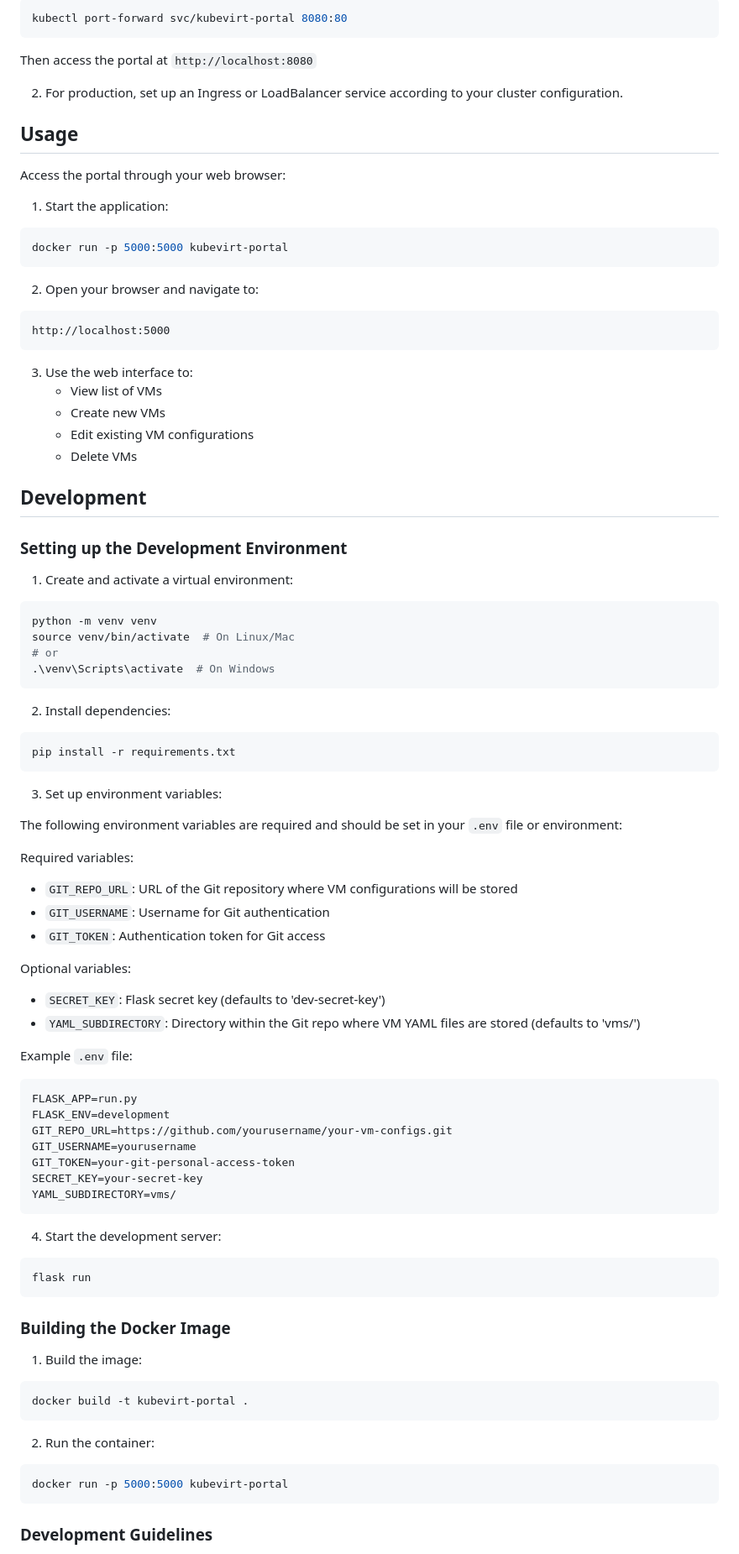
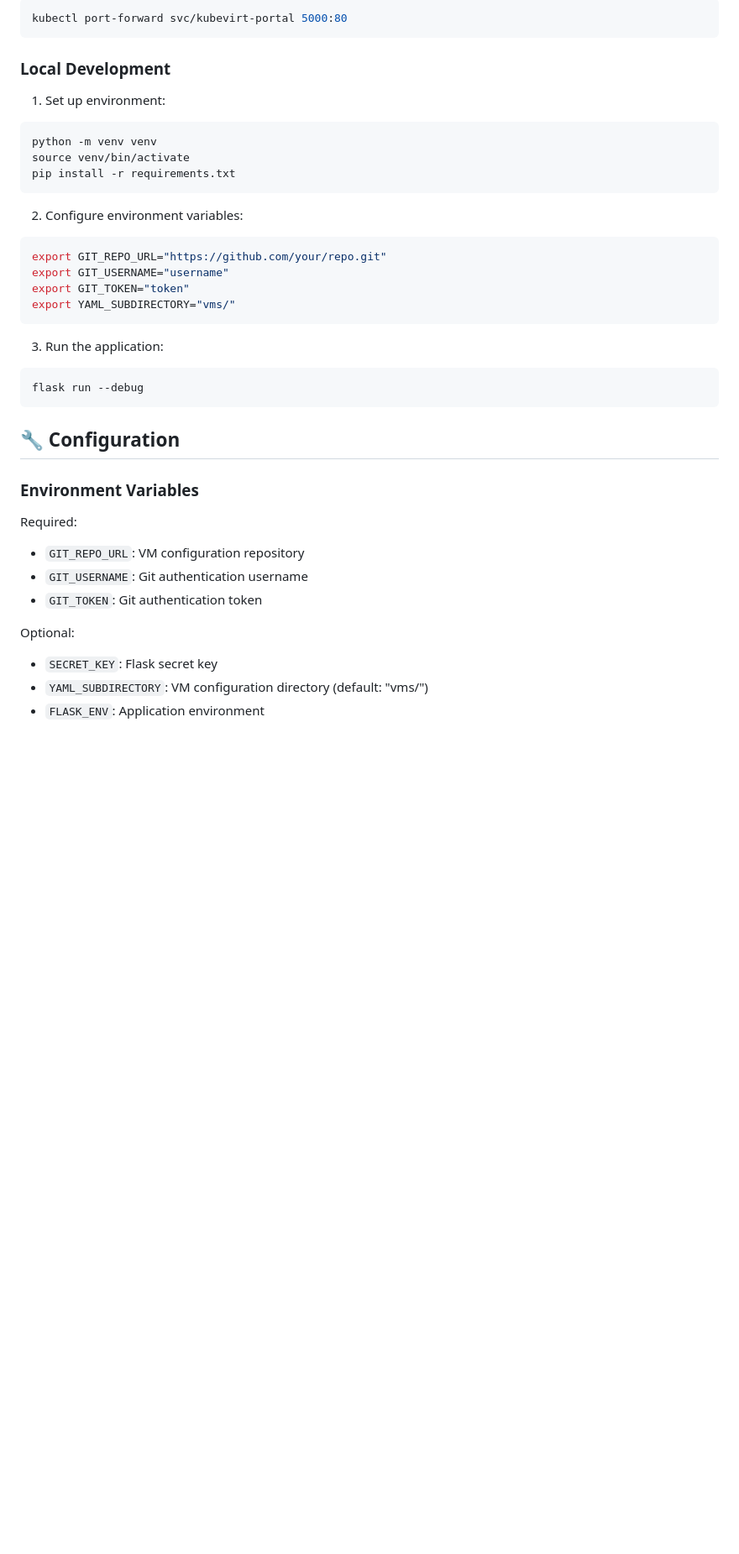
Before and after one commit to MichaelTrip/kubevirt-portal, a Markdown page: README.md, the part around one of its changes. Shown at 84% size. Rendered like a GitHub page; blank space fills up the shorter version.

````diff
--- a/README.md
+++ b/README.md
@@ -88,87 +88,40 @@ To access the application:
 ```bash
-kubectl port-forward svc/kubevirt-portal 8080:80
-```
-Then access the portal at `http://localhost:8080`
-
-2. For production, set up an Ingress or LoadBalancer service according to your cluster configuration.
-
-## Usage
-
-Access the portal through your web browser:
-
-1. Start the application:
-```bash
-docker run -p 5000:5000 kubevirt-portal
+kubectl port-forward svc/kubevirt-portal 5000:80
 ```
 
-2. Open your browser and navigate to:
-```
-http://localhost:5000
-```
+### Local Development
 
-3. Use the web interface to:
-   - View list of VMs
-   - Create new VMs
-   - Edit existing VM configurations
-   - Delete VMs
-
-## Development
-
-### Setting up the Development Environment
-
-1. Create and activate a virtual environment:
+1. Set up environment:
 ```bash
 python -m venv venv
-source venv/bin/activate  # On Linux/Mac
-# or
-.\venv\Scripts\activate  # On Windows
-```
-
-2. Install dependencies:
-```bash
+source venv/bin/activate
 pip install -r requirements.txt
 ```
 
-3. Set up environment variables:
-
-The following environment variables are required and should be set in your `.env` file or environment:
-
-Required variables:
-- `GIT_REPO_URL`: URL of the Git repository where VM configurations will be stored
-- `GIT_USERNAME`: Username for Git authentication
-- `GIT_TOKEN`: Authentication token for Git access
-
-Optional variables:
-- `SECRET_KEY`: Flask secret key (defaults to 'dev-secret-key')
-- `YAML_SUBDIRECTORY`: Directory within the Git repo where VM YAML files are stored (defaults to 'vms/')
-
-Example `.env` file:
+2. Configure environment variables:
 ```bash
-FLASK_APP=run.py
-FLASK_ENV=development
-GIT_REPO_URL=https://github.com/yourusername/your-vm-configs.git
-GIT_USERNAME=yourusername
-GIT_TOKEN=your-git-personal-access-token
-SECRET_KEY=your-secret-key
-YAML_SUBDIRECTORY=vms/
+export GIT_REPO_URL="https://github.com/your/repo.git"
+export GIT_USERNAME="username"
+export GIT_TOKEN="token"
+export YAML_SUBDIRECTORY="vms/"
 ```
 
-4. Start the development server:
+3. Run the application:
 ```bash
-flask run
+flask run --debug
 ```
 
-### Building the Docker Image
+## 🔧 Configuration
 
-1. Build the image:
-```bash
-docker build -t kubevirt-portal .
-```
+### Environment Variables
 
-2. Run the container:
-```bash
-docker run -p 5000:5000 kubevirt-portal
-```
+Required:
+- `GIT_REPO_URL`: VM configuration repository
+- `GIT_USERNAME`: Git authentication username
+- `GIT_TOKEN`: Git authentication token
 
-### Development Guidelines
+Optional:
+- `SECRET_KEY`: Flask secret key
+- `YAML_SUBDIRECTORY`: VM configuration directory (default: "vms/")
+- `FLASK_ENV`: Application environment
 
````
Also changed, not shown: other parts of README.md (+84 -76 lines).
